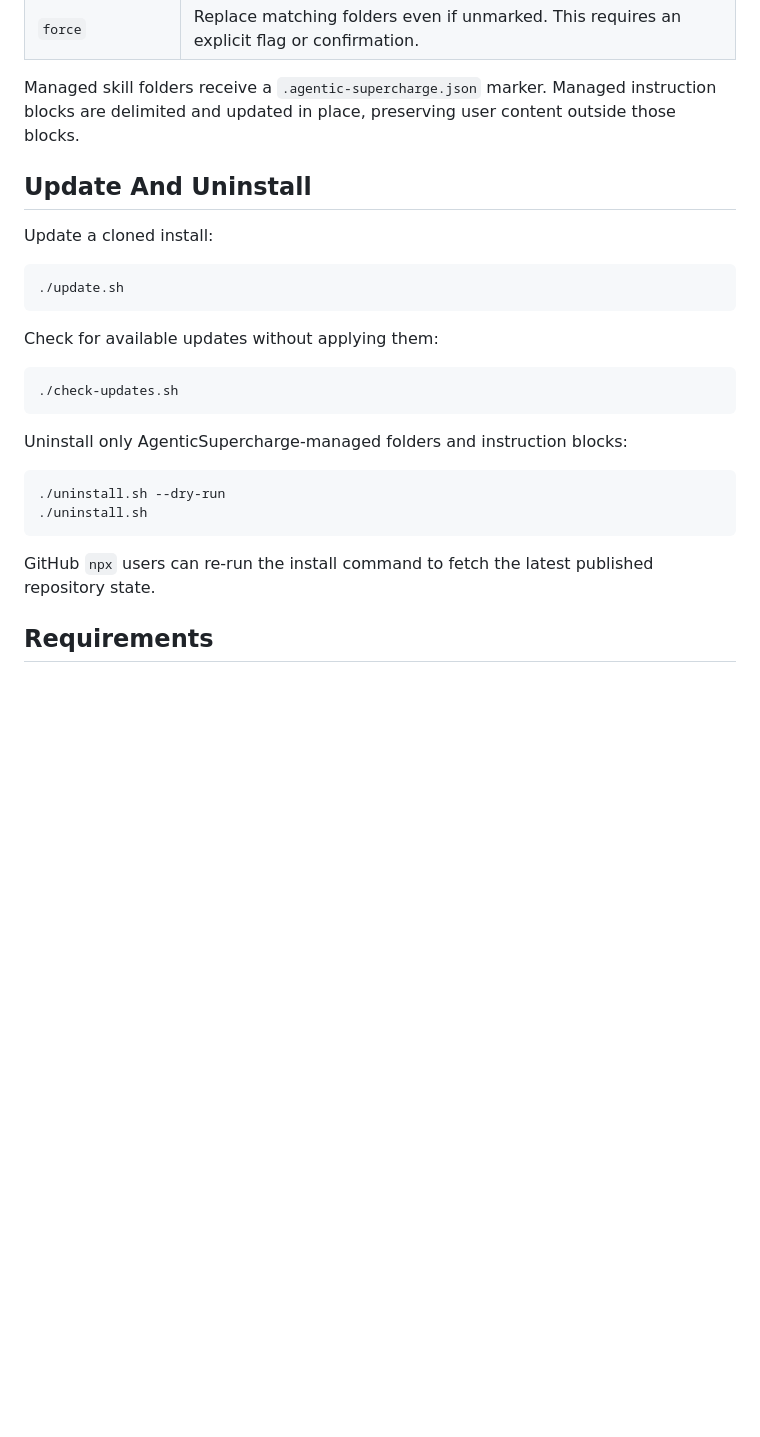
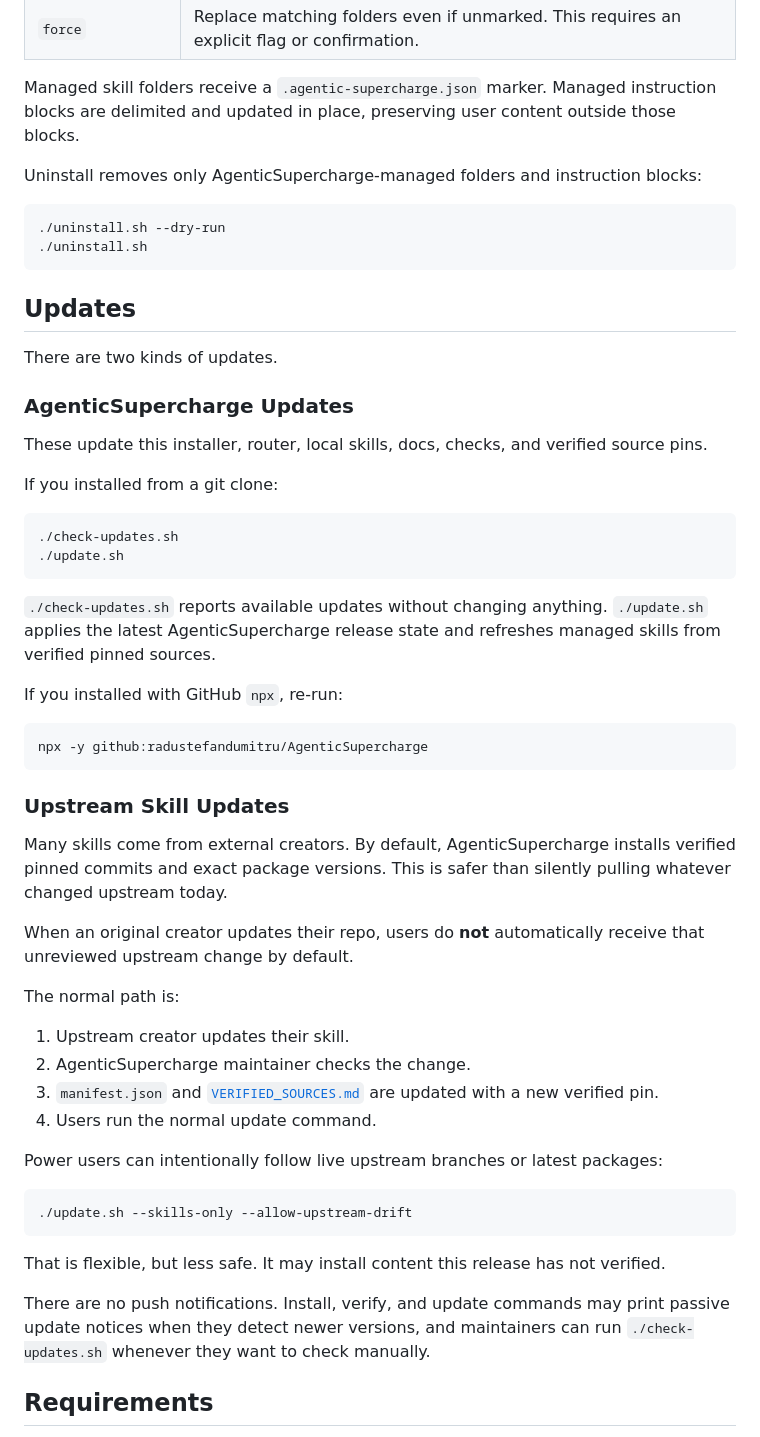
Before and after one commit to radustefandumitru/overdrive, a Markdown page: README.md, the part around one of its changes. Rendered like a GitHub page; blank space fills up the shorter version.

````diff
--- a/README.md
+++ b/README.md
@@ -175,28 +185,58 @@ AgenticSupercharge defaults to `preserve`.
 
 Managed skill folders receive a `.agentic-supercharge.json` marker. Managed instruction blocks are delimited and updated in place, preserving user content outside those blocks.
 
-## Update And Uninstall
-
-Update a cloned install:
-
-```bash
-./update.sh
-```
-
-Check for available updates without applying them:
-
-```bash
-./check-updates.sh
-```
-
-Uninstall only AgenticSupercharge-managed folders and instruction blocks:
+Uninstall removes only AgenticSupercharge-managed folders and instruction blocks:
 
 ```bash
 ./uninstall.sh --dry-run
 ./uninstall.sh
 ```
 
-GitHub `npx` users can re-run the install command to fetch the latest published repository state.
+## Updates
+
+There are two kinds of updates.
+
+### AgenticSupercharge Updates
+
+These update this installer, router, local skills, docs, checks, and verified source pins.
+
+If you installed from a git clone:
+
+```bash
+./check-updates.sh
+./update.sh
+```
+
+`./check-updates.sh` reports available updates without changing anything. `./update.sh` applies the latest AgenticSupercharge release state and refreshes managed skills from verified pinned sources.
+
+If you installed with GitHub `npx`, re-run:
+
+```bash
+npx -y github:radustefandumitru/AgenticSupercharge
+```
+
+### Upstream Skill Updates
+
+Many skills come from external creators. By default, AgenticSupercharge installs verified pinned commits and exact package versions. This is safer than silently pulling whatever changed upstream today.
+
+When an original creator updates their repo, users do **not** automatically receive that unreviewed upstream change by default.
+
+The normal path is:
+
+1. Upstream creator updates their skill.
+2. AgenticSupercharge maintainer checks the change.
+3. `manifest.json` and [`VERIFIED_SOURCES.md`](VERIFIED_SOURCES.md) are updated with a new verified pin.
+4. Users run the normal update command.
+
+Power users can intentionally follow live upstream branches or latest packages:
+
+```bash
+./update.sh --skills-only --allow-upstream-drift
+```
+
+That is flexible, but less safe. It may install content this release has not verified.
+
+There are no push notifications. Install, verify, and update commands may print passive update notices when they detect newer versions, and maintainers can run `./check-updates.sh` whenever they want to check manually.
 
 ## Requirements
 
````
Also changed, not shown: other parts of README.md (+119 -114 lines).
